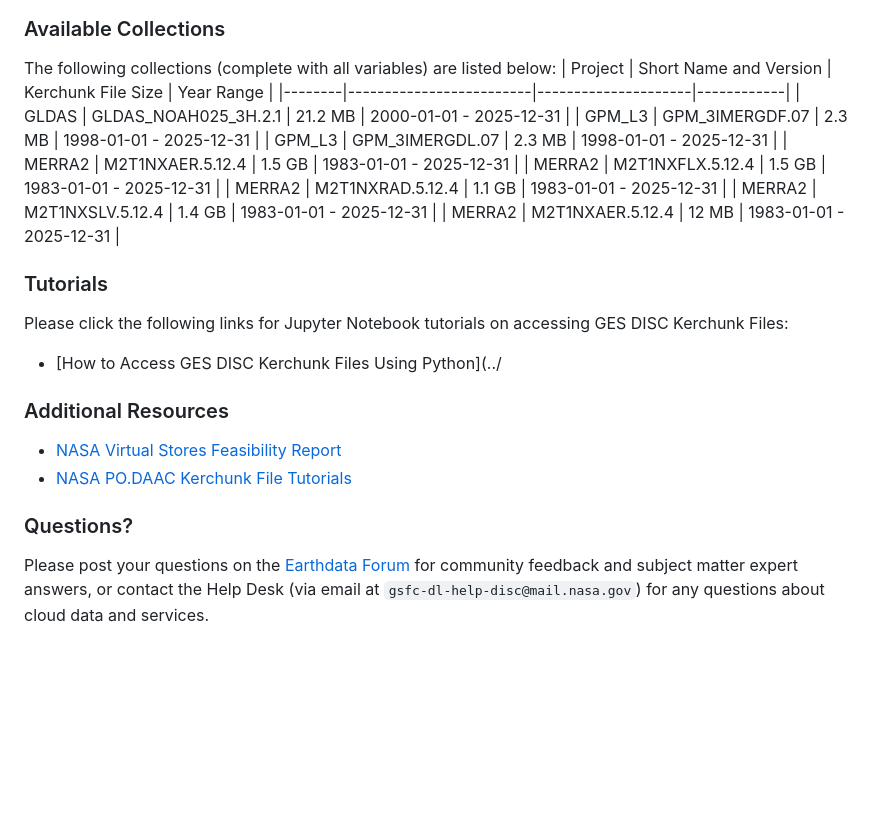
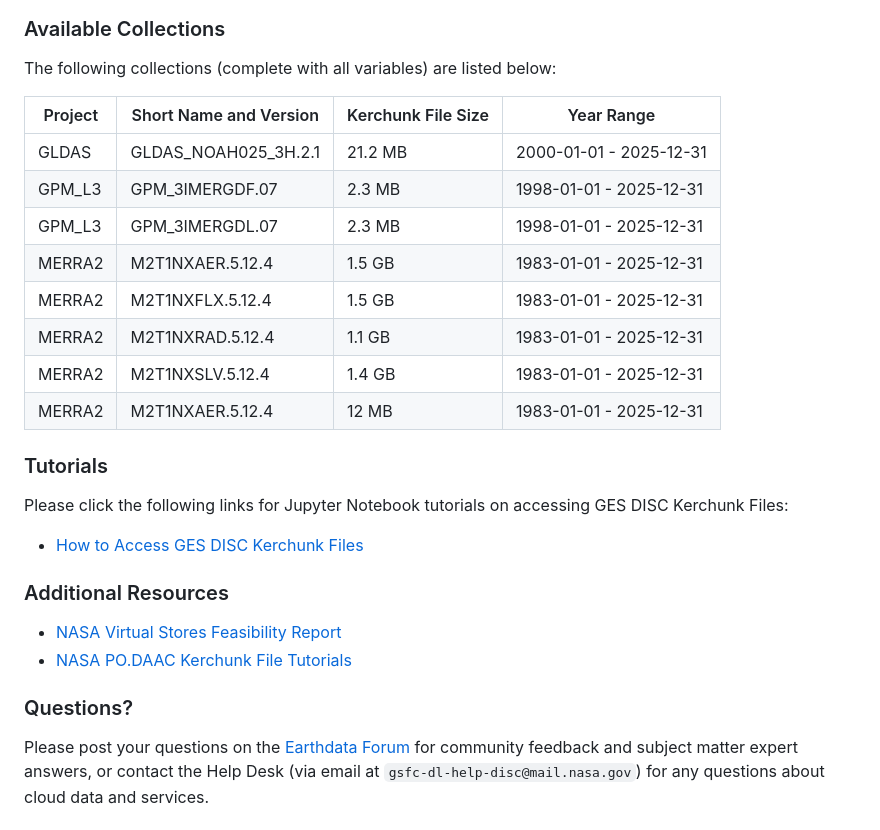
Before and after one commit to nasa/gesdisc-tutorials, a Markdown page: user-guidance/TDS_to_VDS.md, the part around one of its changes. GitHub-like rendering; blank space fills up the shorter version.

Commit message:
Update tutorial link

```diff
--- a/user-guidance/TDS_to_VDS.md
+++ b/user-guidance/TDS_to_VDS.md
@@ -22,7 +27,9 @@ Kerchunk file URLs utilize the following structure:
 ![Kerchunk file URL structure diagram](../images/Kerchunk_URLs_Structure.png)
 
 ### Available Collections
+
 The following collections (complete with all variables) are listed below:
+
 | Project | Short Name and Version | Kerchunk File Size | Year Range |
 |--------|-------------------------|---------------------|------------|
 | GLDAS | GLDAS_NOAH025_3H.2.1 | 21.2 MB | 2000-01-01 - 2025-12-31 |
@@ -35,12 +42,15 @@ The following collections (complete with all variables) are listed below:
 | MERRA2 | M2T1NXAER.5.12.4 | 12 MB | 1983-01-01 - 2025-12-31 |
 
 ### Tutorials
+
 Please click the following links for Jupyter Notebook tutorials on accessing GES DISC Kerchunk Files:
-- [How to Access GES DISC Kerchunk Files Using Python](../
+- [How to Access GES DISC Kerchunk Files](../notebooks/How_To_Access_GES_DISC_Kerchunk_Files.ipynb)
 
 ### Additional Resources
+
 - [NASA Virtual Stores Feasibility Report](https://nasa-impact.github.io/virtual-stores-feasibility-report/)
 - [NASA PO.DAAC Kerchunk File Tutorials](https://podaac.github.io/tutorials/quarto_text/UsingVirtualDatasets.html)
 
 ### Questions?
+
 Please post your questions on the [Earthdata Forum](https://forum.earthdata.nasa.gov/) for community feedback and subject matter expert answers, or contact the Help Desk (via email at `gsfc-dl-help-disc@mail.nasa.gov`) for any questions about cloud data and services.
```
Also changed, not shown: other parts of user-guidance/TDS_to_VDS.md (+5 -0 lines).
